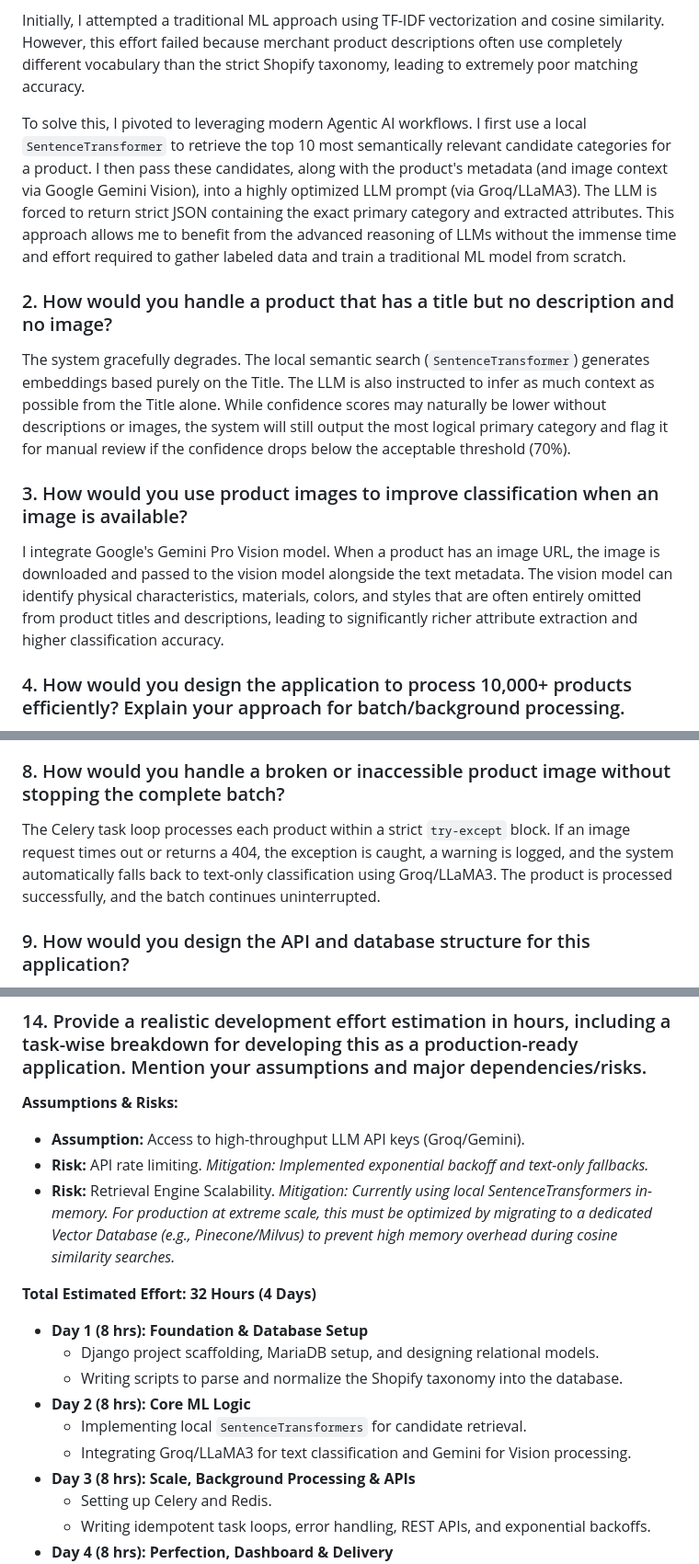
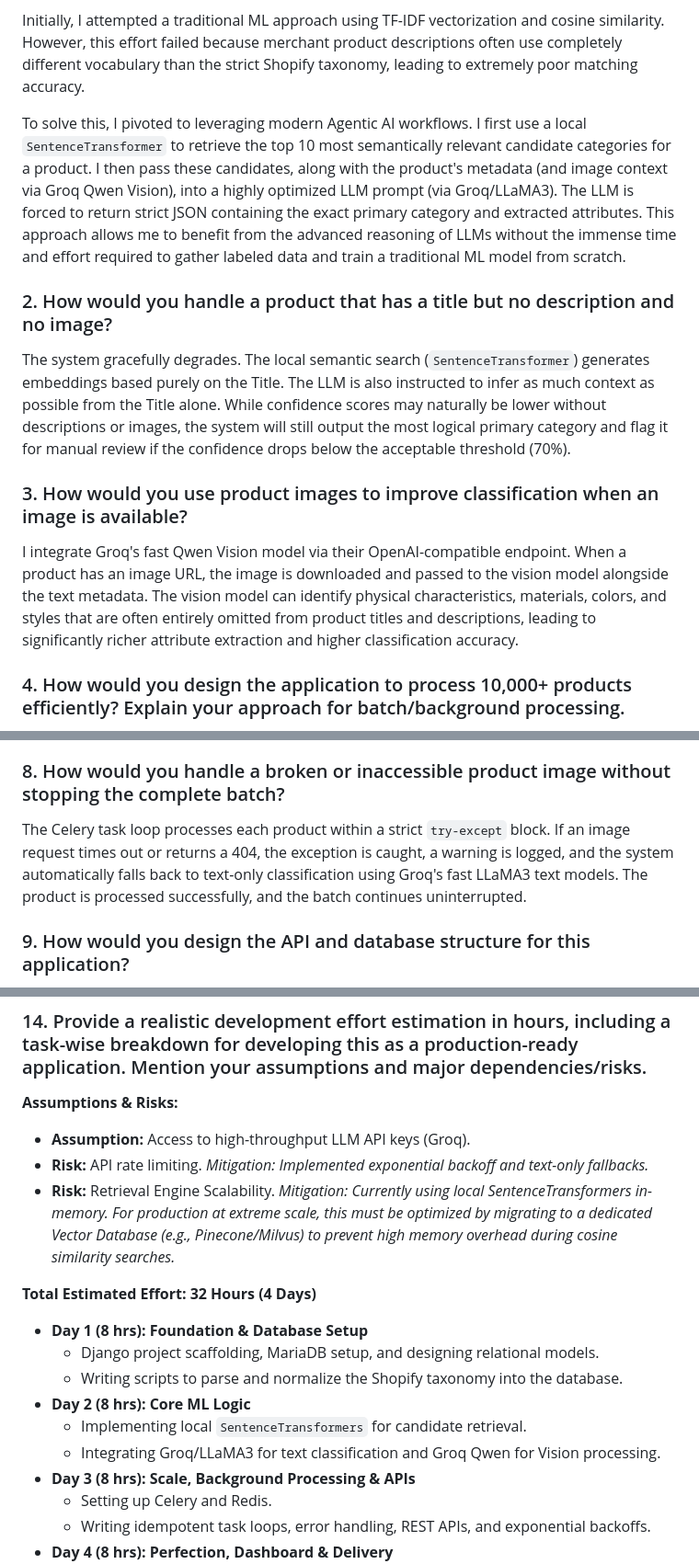
Before and after one commit to abhishekkv660/shopify-taxonomy-classifier, a Markdown page: CANDIDATE_ANSWERS.md, 3 parts joined by grey strips. Shown at 92% size. Rendered like a GitHub page.

Commit message:
docs: Update CANDIDATE_ANSWERS.md to reflect Groq Qwen Vision architecture

```diff
--- a/CANDIDATE_ANSWERS.md
+++ b/CANDIDATE_ANSWERS.md
@@ -5,13 +5,13 @@ My approach combines the speed of local semantic search with the reasoning power
 
 Initially, I attempted a traditional ML approach using TF-IDF vectorization and cosine similarity. However, this effort failed because merchant product descriptions often use completely different vocabulary than the strict Shopify taxonomy, leading to extremely poor matching accuracy.
 
-To solve this, I pivoted to leveraging modern Agentic AI workflows. I first use a local `SentenceTransformer` to retrieve the top 10 most semantically relevant candidate categories for a product. I then pass these candidates, along with the product's metadata (and image context via Google Gemini Vision), into a highly optimized LLM prompt (via Groq/LLaMA3). The LLM is forced to return strict JSON containing the exact primary category and extracted attributes. This approach allows me to benefit from the advanced reasoning of LLMs without the immense time and effort required to gather labeled data and train a traditional ML model from scratch.
+To solve this, I pivoted to leveraging modern Agentic AI workflows. I first use a local `SentenceTransformer` to retrieve the top 10 most semantically relevant candidate categories for a product. I then pass these candidates, along with the product's metadata (and image context via Groq Qwen Vision), into a highly optimized LLM prompt (via Groq/LLaMA3). The LLM is forced to return strict JSON containing the exact primary category and extracted attributes. This approach allows me to benefit from the advanced reasoning of LLMs without the immense time and effort required to gather labeled data and train a traditional ML model from scratch.
 
 ### 2. How would you handle a product that has a title but no description and no image?
 The system gracefully degrades. The local semantic search (`SentenceTransformer`) generates embeddings based purely on the Title. The LLM is also instructed to infer as much context as possible from the Title alone. While confidence scores may naturally be lower without descriptions or images, the system will still output the most logical primary category and flag it for manual review if the confidence drops below the acceptable threshold (70%).
 
 ### 3. How would you use product images to improve classification when an image is available?
-I integrate Google's Gemini Pro Vision model. When a product has an image URL, the image is downloaded and passed to the vision model alongside the text metadata. The vision model can identify physical characteristics, materials, colors, and styles that are often entirely omitted from product titles and descriptions, leading to significantly richer attribute extraction and higher classification accuracy.
+I integrate Groq's fast Qwen Vision model via their OpenAI-compatible endpoint. When a product has an image URL, the image is downloaded and passed to the vision model alongside the text metadata. The vision model can identify physical characteristics, materials, colors, and styles that are often entirely omitted from product titles and descriptions, leading to significantly richer attribute extraction and higher classification accuracy.
 
 ### 4. How would you design the application to process 10,000+ products efficiently? Explain your approach for batch/background processing.
 I utilize **Celery** paired with **Redis** as a message broker. When a 10,000-product batch is uploaded, the Django web server immediately creates a `ProcessingJob` database record and queues the product IDs into Redis. A pool of asynchronous Celery worker threads then processes the products in the background. This entirely decouples the heavy ML inference from the web server, allowing the UI to remain highly responsive while processing happens iteratively behind the scenes.
@@ -28,7 +28,7 @@ The confidence score is generated natively by the LLM. The prompt explicitly ins
 The LLM prompt includes a conditional instruction: `"If confidence_score < 80, provide 1 to 3 alternative_categories from the candidates."` The backend extracts these alternatives and saves them in an `AlternativeCategory` relational table. The product is also flagged as `requires_manual_review = True`, so human reviewers can easily select from the suggested alternatives via the dashboard UI.
 
 ### 8. How would you handle a broken or inaccessible product image without stopping the complete batch?
-The Celery task loop processes each product within a strict `try-except` block. If an image request times out or returns a 404, the exception is caught, a warning is logged, and the system automatically falls back to text-only classification using Groq/LLaMA3. The product is processed successfully, and the batch continues uninterrupted.
+The Celery task loop processes each product within a strict `try-except` block. If an image request times out or returns a 404, the exception is caught, a warning is logged, and the system automatically falls back to text-only classification using Groq's fast LLaMA3 text models. The product is processed successfully, and the batch continues uninterrupted.
 
 ### 9. How would you design the API and database structure for this application?
 - **Database:** Normalized tables including `Product`, `TaxonomyCategory`, `TaxonomyAttribute`, `Classification` (linking products to categories with confidence scores), and `ProcessingJob` (tracking batch state).
@@ -60,7 +60,7 @@ The application follows a decoupled 3-tier architecture:
 ### 14. Provide a realistic development effort estimation in hours, including a task-wise breakdown for developing this as a production-ready application. Mention your assumptions and major dependencies/risks.
 
 **Assumptions & Risks:**
-- **Assumption:** Access to high-throughput LLM API keys (Groq/Gemini).
+- **Assumption:** Access to high-throughput LLM API keys (Groq).
 - **Risk:** API rate limiting. *Mitigation: Implemented exponential backoff and text-only fallbacks.*
 - **Risk:** Retrieval Engine Scalability. *Mitigation: Currently using local SentenceTransformers in-memory. For production at extreme scale, this must be optimized by migrating to a dedicated Vector Database (e.g., Pinecone/Milvus) to prevent high memory overhead during cosine similarity searches.*
 
@@ -70,7 +70,7 @@ The application follows a decoupled 3-tier architecture:
   - Writing scripts to parse and normalize the Shopify taxonomy into the database.
 - **Day 2 (8 hrs): Core ML Logic**
   - Implementing local `SentenceTransformers` for candidate retrieval.
-  - Integrating Groq/LLaMA3 for text classification and Gemini for Vision processing.
+  - Integrating Groq/LLaMA3 for text classification and Groq Qwen for Vision processing.
 - **Day 3 (8 hrs): Scale, Background Processing & APIs**
   - Setting up Celery and Redis.
   - Writing idempotent task loops, error handling, REST APIs, and exponential backoffs.
```
Also changed, not shown: other parts of CANDIDATE_ANSWERS.md (+1 -1 lines).
